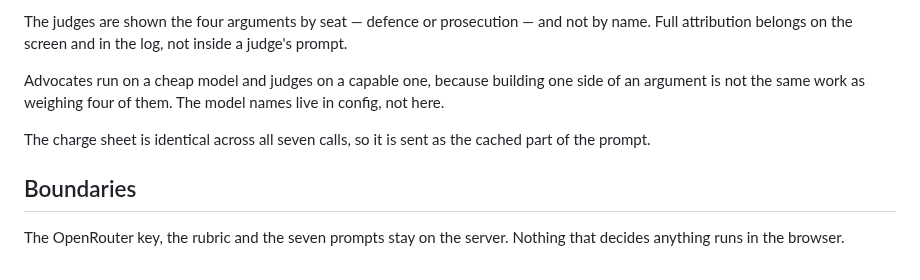
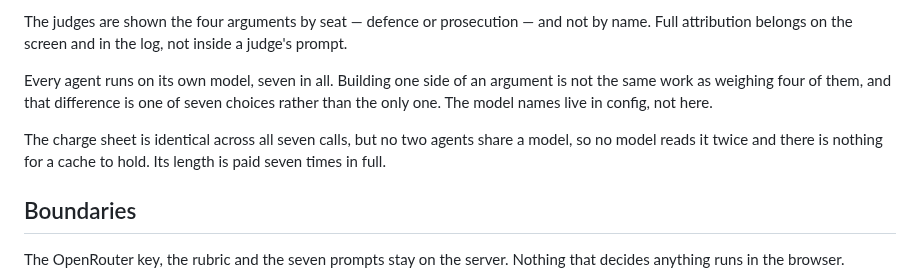
Before and after one commit to tomer44-git/tribunal, a Markdown page: CLAUDE.md, the part around the change. Rendered like a GitHub page.

Commit message:
record: seven models, and no cache to hold the charge sheet

```diff
--- a/CLAUDE.md
+++ b/CLAUDE.md
@@ -58,12 +58,13 @@ The judges are shown the four arguments by seat — defence or prosecution — a
 by name. Full attribution belongs on the screen and in the log, not inside a
 judge's prompt.
 
-Advocates run on a cheap model and judges on a capable one, because building one
-side of an argument is not the same work as weighing four of them. The model
-names live in config, not here.
+Every agent runs on its own model, seven in all. Building one side of an argument
+is not the same work as weighing four of them, and that difference is one of seven
+choices rather than the only one. The model names live in config, not here.
 
-The charge sheet is identical across all seven calls, so it is sent as the cached
-part of the prompt.
+The charge sheet is identical across all seven calls, but no two agents share a
+model, so no model reads it twice and there is nothing for a cache to hold. Its
+length is paid seven times in full.
 
 ## Boundaries
 
```
